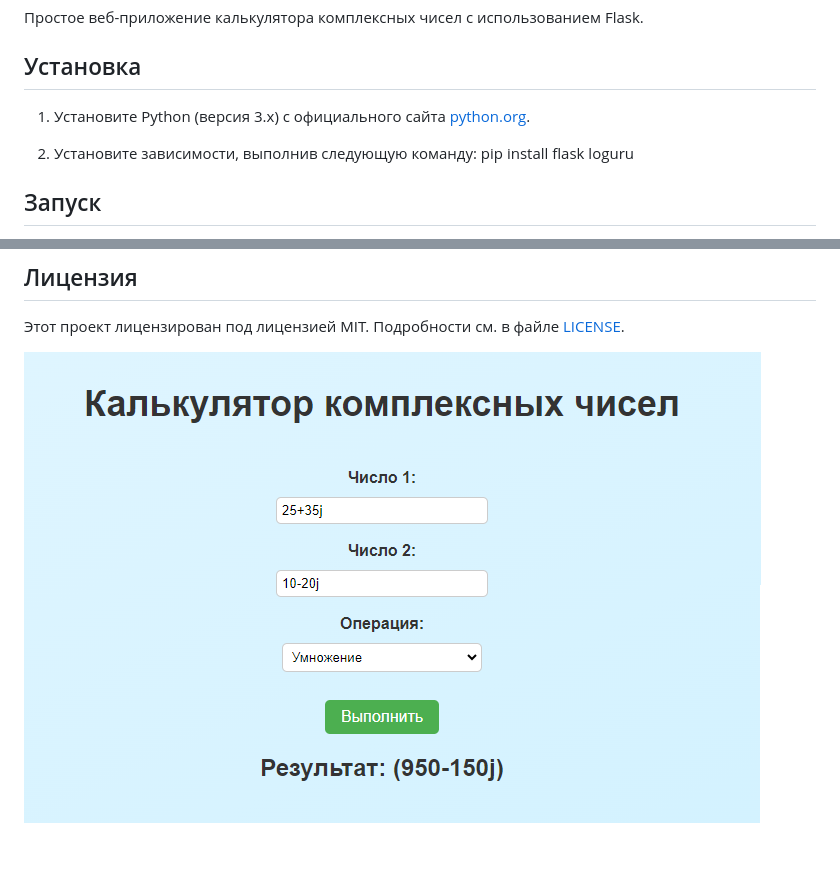
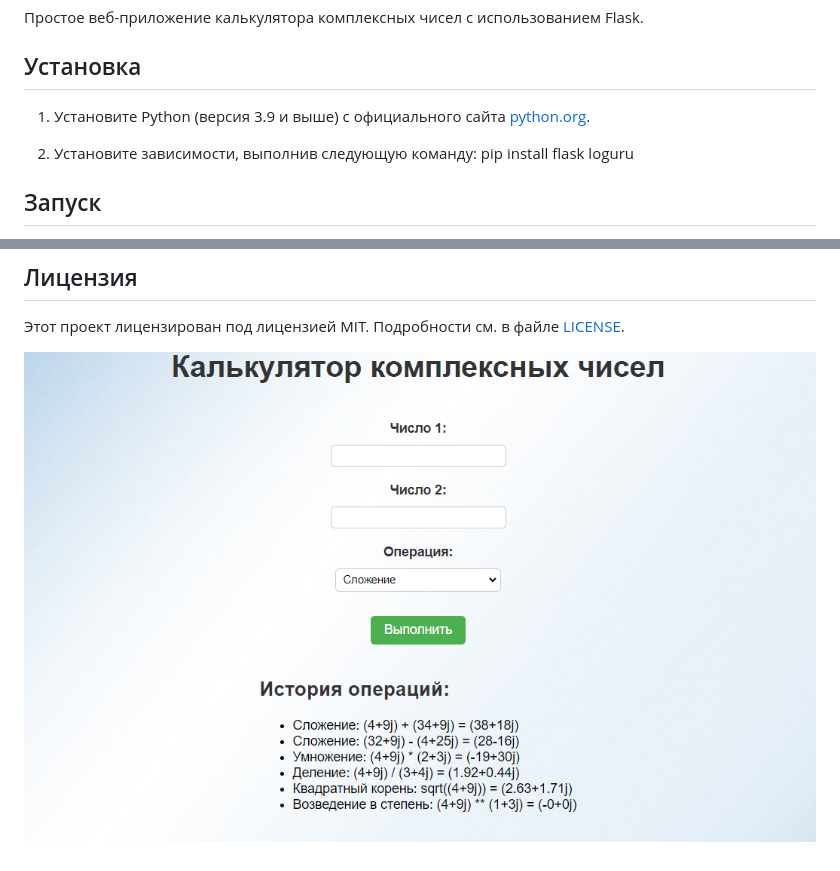
Before and after one commit to AndrewDya/calculator_project, a Markdown page: README.md, 2 parts joined by grey strips. Rendered like a GitHub page; pictures changed too: images/calc.png (deleted), static/calc.png (added).

```diff
--- a/README.md
+++ b/README.md
@@ -4,7 +4,7 @@
 
 ## Установка
 
-1. Установите Python (версия 3.x) с официального сайта [python.org](https://www.python.org).
+1. Установите Python (версия 3.9 и выше) с официального сайта [python.org](https://www.python.org).
 
 2. Установите зависимости, выполнив следующую команду:
 pip install flask loguru
@@ -27,4 +27,4 @@ python main.py
 
 Этот проект лицензирован под лицензией MIT. Подробности см. в файле [LICENSE](LICENSE).
 
-![Калькулятор комплексных чисел](images/calc.png)
+![Калькулятор комплексных чисел](static/calc.png)
```
Also changed, not shown: images/wallpap.jpg (deleted), static/wallpap.jpg (added), 4 other files.
